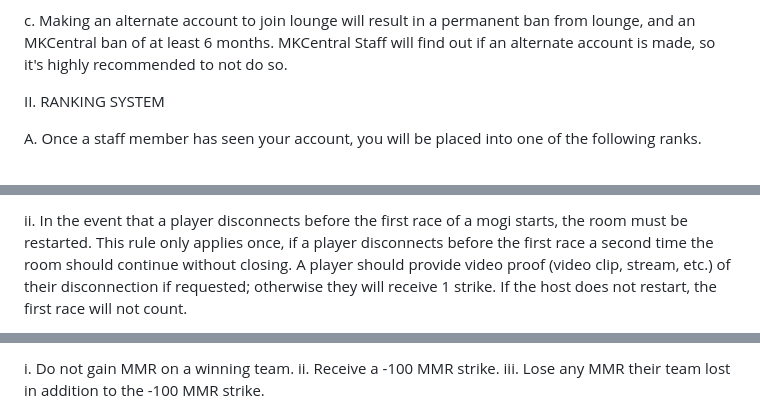
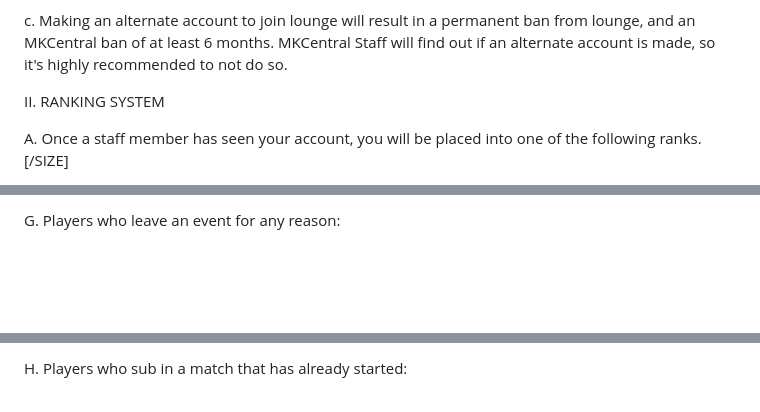
Before and after one commit to MKTCLounge/MKTCLounge.github.io, a Markdown page: index.md, 3 parts joined by grey strips. Drawn GitHub-style; blank space fills up the shorter version.

```diff
--- a/index.md
+++ b/index.md
@@ -24,7 +22,8 @@ iv. A nickname request may be denied upon staff reviewal.
 
 c. Making an alternate account to join lounge will result in a permanent ban from lounge, and an MKCentral ban of at least 6 months. MKCentral Staff will find out if an alternate account is made, so it's highly recommended to not do so.
 
+
 II. RANKING SYSTEM
 
-A. Once a staff member has seen your account, you will be placed into one of the following ranks.
+A. Once a staff member has seen your account, you will be placed into one of the following ranks.[/SIZE]
 
@@ -94,3 +119,3 @@ i. If a lineup is struggling to find a sub, please tag Updaters or Lounge Staff
 
-ii. In the event that a player disconnects before the first race of a mogi starts, the room must be restarted. This rule only applies once, if a player disconnects before the first race a second time the room should continue without closing. A player should provide video proof (video clip, stream, etc.) of their disconnection if requested; otherwise they will receive 1 strike. If the host does not restart, the first race will not count.
+G. Players who leave an event for any reason:
 
@@ -98,3 +125,3 @@ H. Players who leave an event for any reason:
 
-i. Do not gain MMR on a winning team. ii. Receive a -100 MMR strike. iii. Lose any MMR their team lost in addition to the -100 MMR strike.
+H. Players who sub in a match that has already started:
 
```
Also changed, not shown: other parts of index.md (+118 -60 lines).
